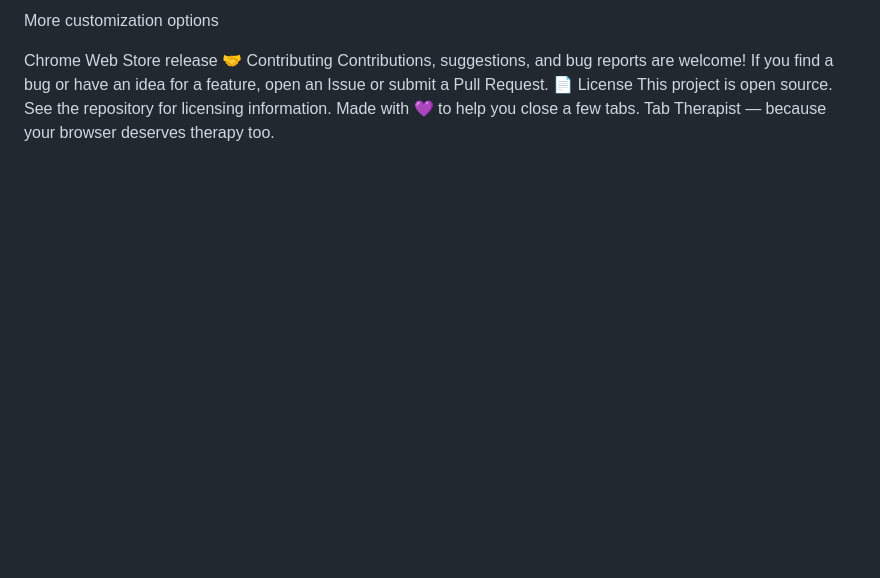
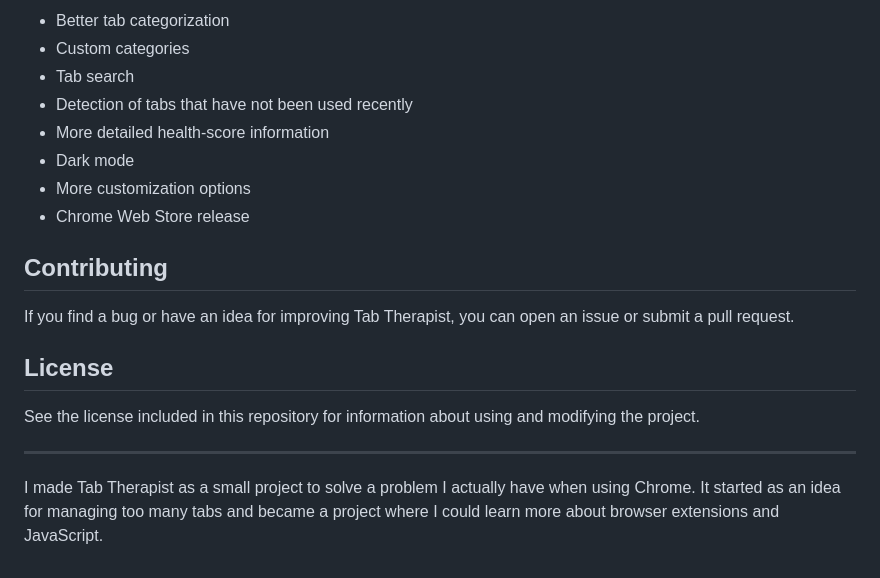
Before and after one commit to AdityaJainDXB/Tab-Therapist, a Markdown page: readme.md, the part around one of its changes. Rendered like a GitHub page; blank space fills up the shorter version.

```diff
--- a/readme.md
+++ b/readme.md
@@ -85,11 +151,21 @@ Dark mode
 
-More customization options
+- Better tab categorization
+- Custom categories
+- Tab search
+- Detection of tabs that have not been used recently
+- More detailed health-score information
+- Dark mode
+- More customization options
+- Chrome Web Store release
 
-Chrome Web Store release
-🤝 Contributing
-Contributions, suggestions, and bug reports are welcome!
-If you find a bug or have an idea for a feature, open an Issue or submit a Pull Request.
-📄 License
-This project is open source. See the repository for licensing information.
-Made with 💜 to help you close a few tabs.
-Tab Therapist — because your browser deserves therapy too.
+## Contributing
+
+If you find a bug or have an idea for improving Tab Therapist, you can open an issue or submit a pull request.
+
+## License
+
+See the license included in this repository for information about using and modifying the project.
+
+---
+
+I made Tab Therapist as a small project to solve a problem I actually have when using Chrome. It started as an idea for managing too many tabs and became a project where I could learn more about browser extensions and JavaScript.
```
Also changed, not shown: other parts of readme.md (+133 -67 lines).
